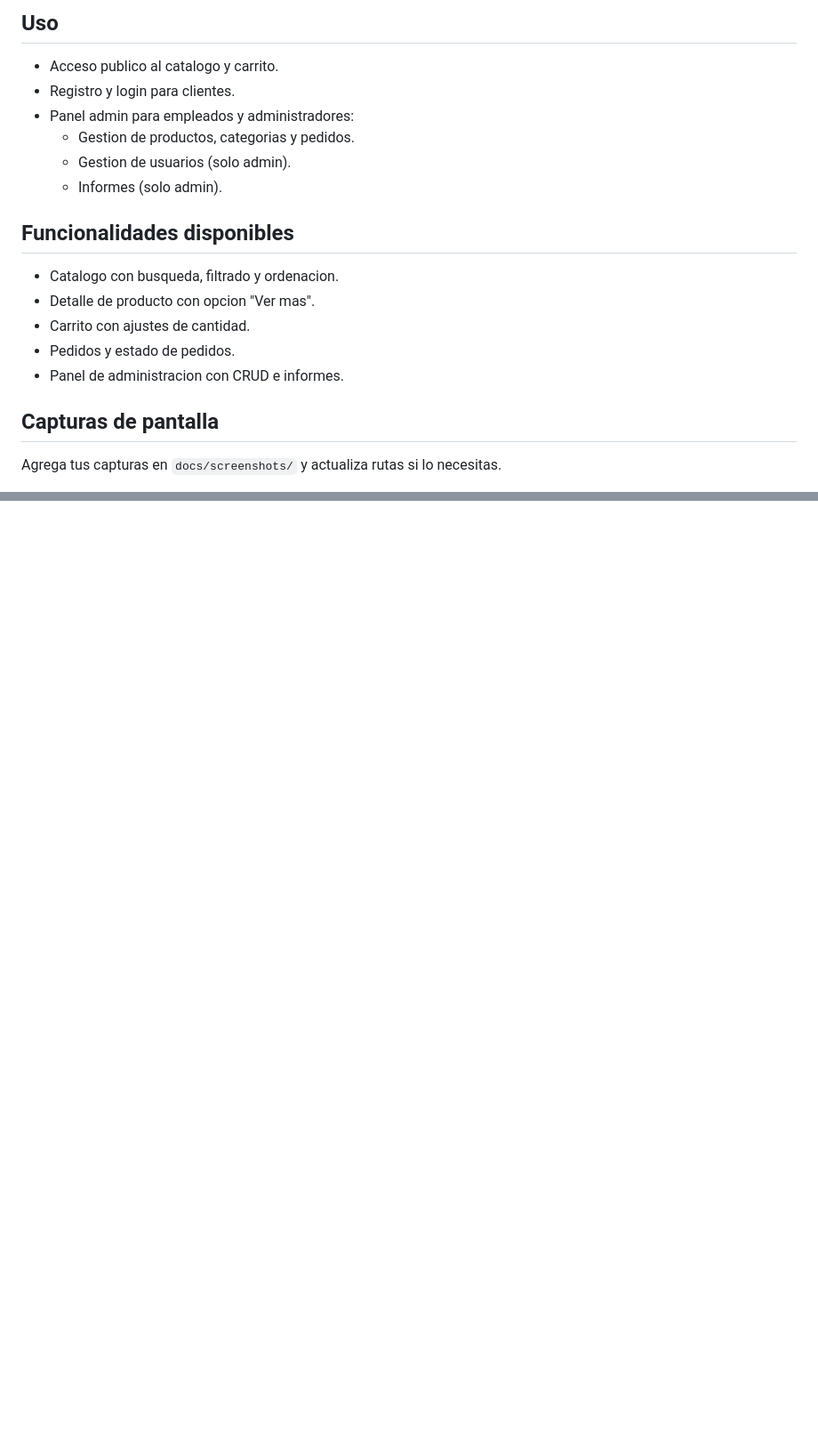
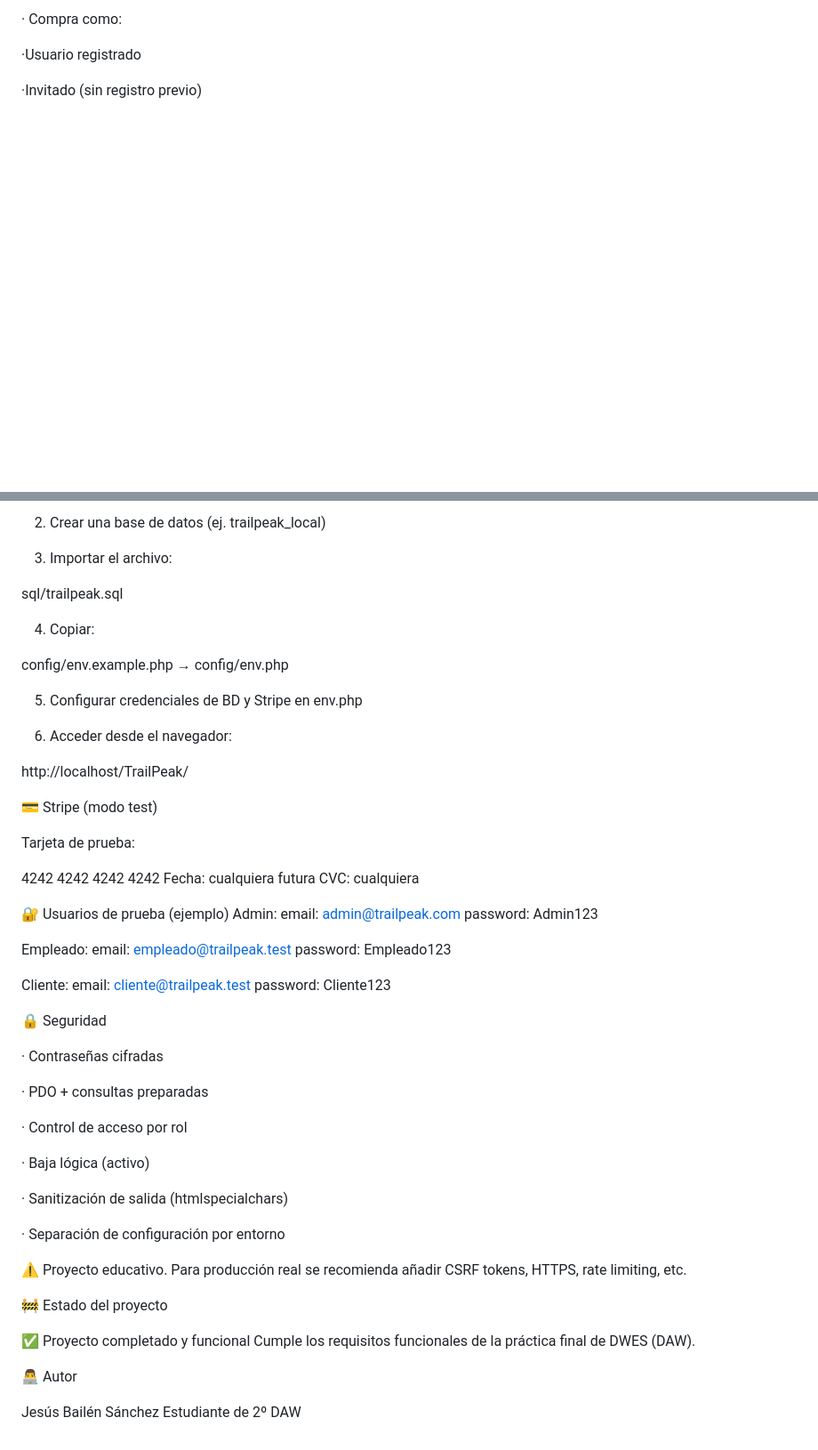
Before and after one commit to jesusbailen/trailpeak, a Markdown page: README.md, 2 parts joined by grey strips. Shown at 89% size. GitHub-like rendering; blank space fills up the shorter version.

```diff
--- a/README.md
+++ b/README.md
@@ -59,19 +23,7 @@ El script incluido es `trailpeak_local.sql`.
 
-## Uso
-- Acceso publico al catalogo y carrito.
-- Registro y login para clientes.
-- Panel admin para empleados y administradores:
-  - Gestion de productos, categorias y pedidos.
-  - Gestion de usuarios (solo admin).
-  - Informes (solo admin).
+· Compra como:
 
-## Funcionalidades disponibles
-- Catalogo con busqueda, filtrado y ordenacion.
-- Detalle de producto con opcion "Ver mas".
-- Carrito con ajustes de cantidad.
-- Pedidos y estado de pedidos.
-- Panel de administracion con CRUD e informes.
+  ·Usuario registrado
 
-## Capturas de pantalla
-Agrega tus capturas en `docs/screenshots/` y actualiza rutas si lo necesitas.
+  ·Invitado (sin registro previo)
 
@@ -126,0 +152,63 @@ Gracias por revisar el proyecto.
+2. Crear una base de datos (ej. trailpeak_local)
+
+3. Importar el archivo:
+
+sql/trailpeak.sql
+
+
+4. Copiar:
+
+config/env.example.php → config/env.php
+
+5. Configurar credenciales de BD y Stripe en env.php
+
+6. Acceder desde el navegador:
+
+http://localhost/TrailPeak/
+
+💳 Stripe (modo test)
+
+Tarjeta de prueba:
+
+4242 4242 4242 4242
+Fecha: cualquiera futura
+CVC: cualquiera
+
+🔐 Usuarios de prueba (ejemplo)
+Admin:
+  email: admin@trailpeak.com
+  password: Admin123
+
+Empleado:
+  email: empleado@trailpeak.test
+  password: Empleado123
+
+Cliente:
+  email: cliente@trailpeak.test
+  password: Cliente123
+
+  🔒 Seguridad
+
+· Contraseñas cifradas
+
+· PDO + consultas preparadas
+
+· Control de acceso por rol
+
+· Baja lógica (activo)
+
+· Sanitización de salida (htmlspecialchars)
+
+· Separación de configuración por entorno
+
+⚠️ Proyecto educativo. Para producción real se recomienda añadir CSRF tokens, HTTPS, rate limiting, etc.
+
+🚧 Estado del proyecto
+
+✅ Proyecto completado y funcional
+Cumple los requisitos funcionales de la práctica final de DWES (DAW).
+
+👨‍💻 Autor
+
+Jesús Bailén Sánchez
+Estudiante de 2º DAW
```
Also changed, not shown: other parts of README.md (+125 -88 lines).
